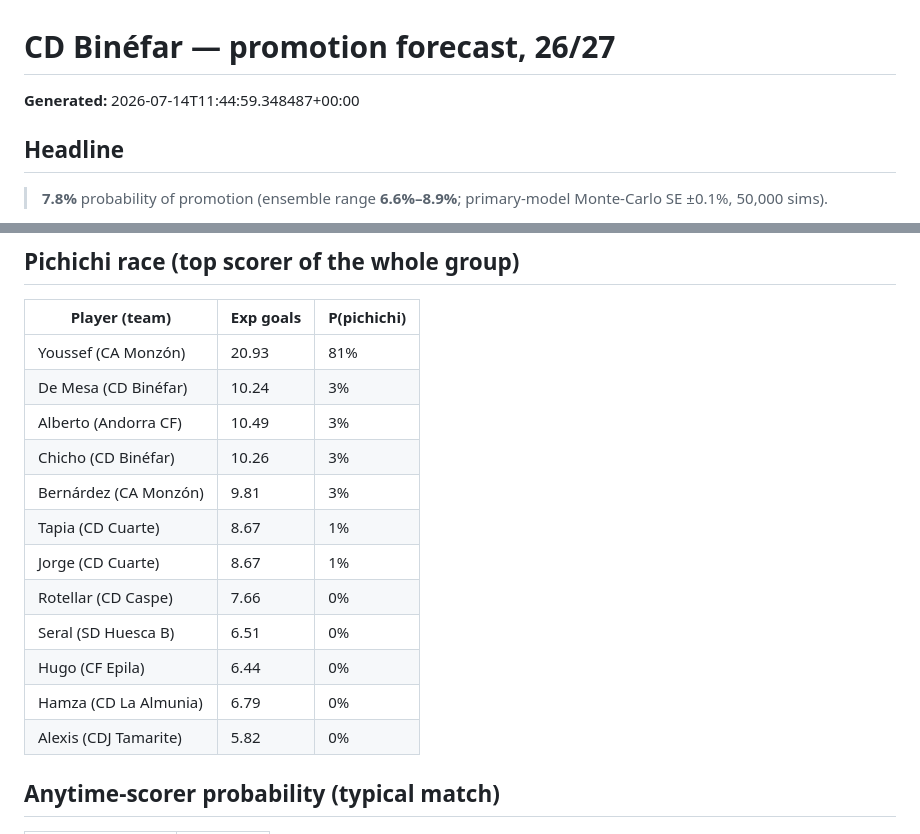
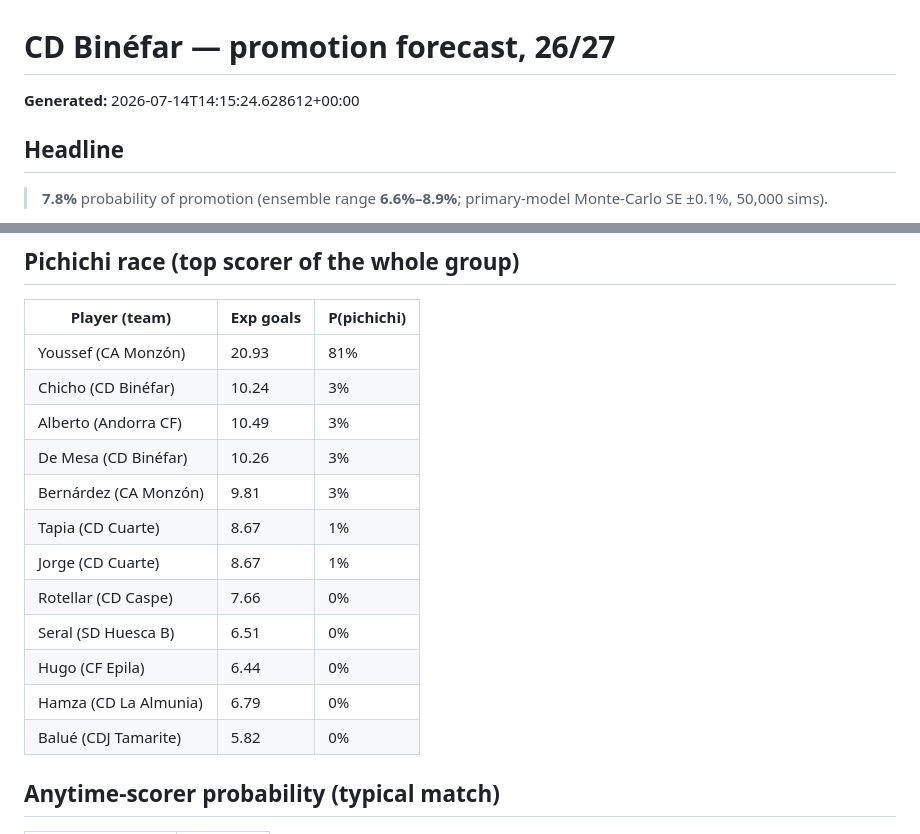
Before and after one commit to matiasmoram/binefar-promotion-predictor, a Markdown page: models/report.md, 2 parts joined by grey strips. Rendered like a GitHub page.

```diff
--- a/models/report.md
+++ b/models/report.md
@@ -1,6 +1,6 @@
 # CD Binéfar — promotion forecast, 26/27
 
-**Generated:** 2026-07-14T11:44:59.348487+00:00
+**Generated:** 2026-07-14T14:15:24.628612+00:00
 
 ## Headline
 
@@ -77,9 +77,9 @@ Teams promoted up from Regional Preferente Aragón (real names where resolvable;
 | Player (team) | Exp goals | P(pichichi) |
 |---|---|---|
 | Youssef (CA Monzón) | 20.93 | 81% |
-| De Mesa (CD Binéfar) | 10.24 | 3% |
+| Chicho (CD Binéfar) | 10.24 | 3% |
 | Alberto (Andorra CF) | 10.49 | 3% |
-| Chicho (CD Binéfar) | 10.26 | 3% |
+| De Mesa (CD Binéfar) | 10.26 | 3% |
 | Bernárdez (CA Monzón) | 9.81 | 3% |
 | Tapia (CD Cuarte) | 8.67 | 1% |
 | Jorge (CD Cuarte) | 8.67 | 1% |
@@ -87,7 +87,7 @@ Teams promoted up from Regional Preferente Aragón (real names where resolvable;
 | Seral (SD Huesca B) | 6.51 | 0% |
 | Hugo (CF Epila) | 6.44 | 0% |
 | Hamza (CD La Almunia) | 6.79 | 0% |
-| Alexis (CDJ Tamarite) | 5.82 | 0% |
+| Balué (CDJ Tamarite) | 5.82 | 0% |
 
 ## Anytime-scorer probability (typical match)
 
```
Also changed, not shown: README.md (+21 -0 lines), web/preview-dark.png (added), web/preview-light.png (added), 7 other files.
